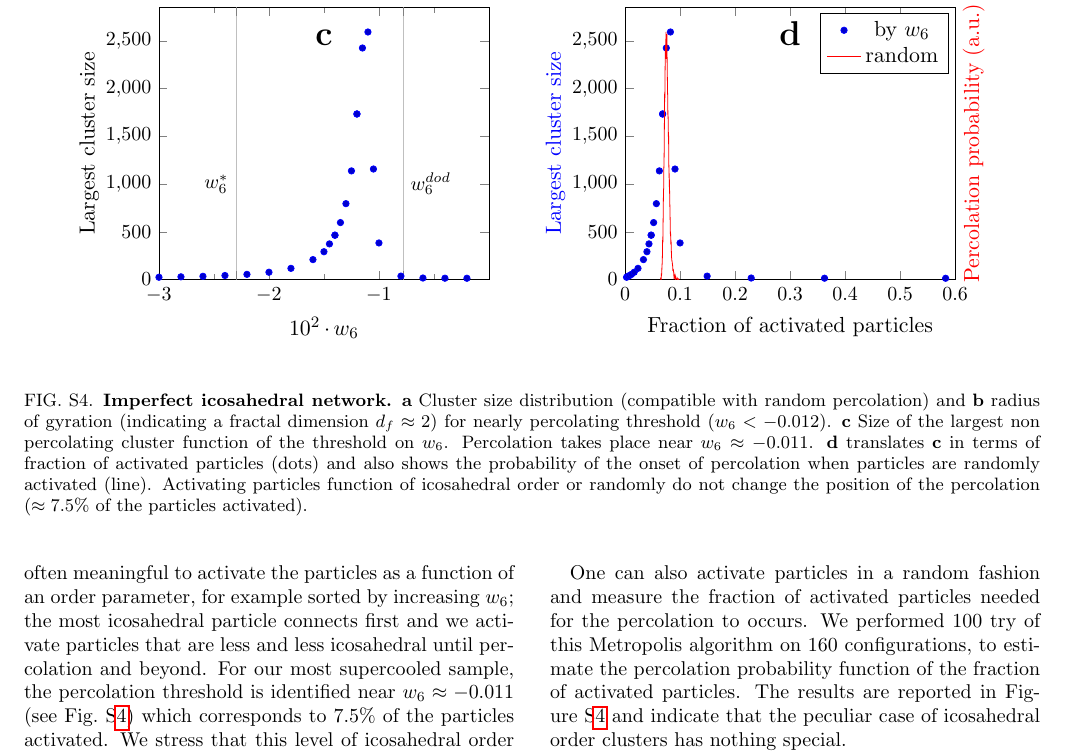
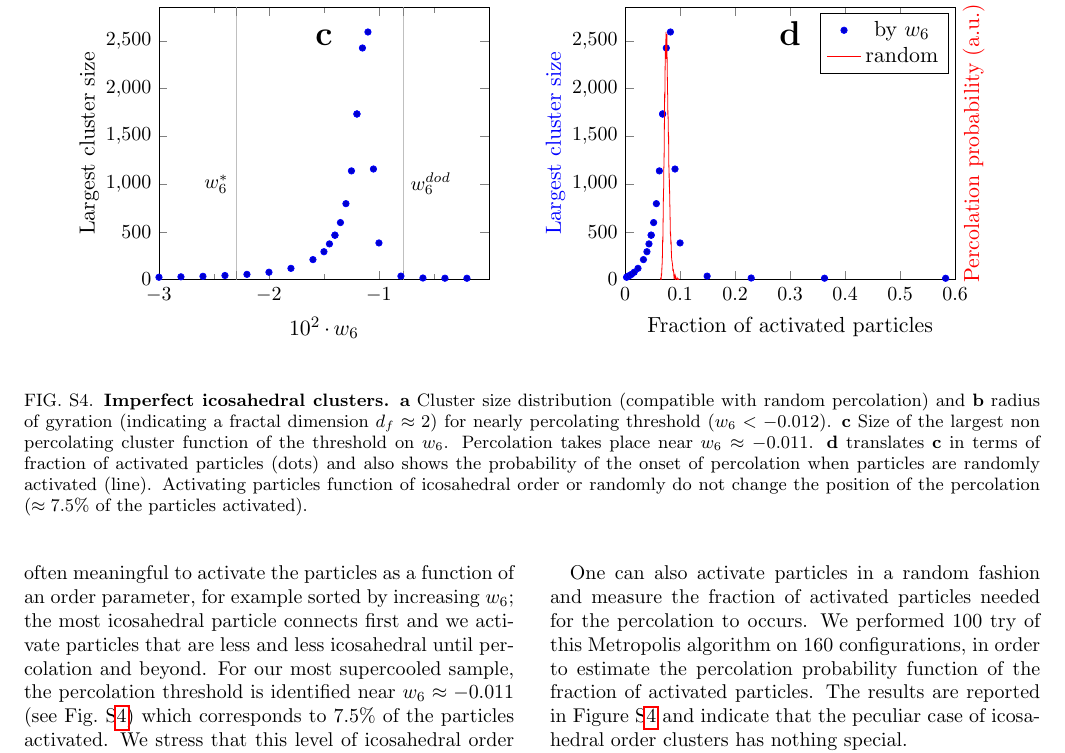
Before and after one commit to MathieuLeocmach/ico_dyn, a LaTeX paper (supplementary.tex): part of page 4 of 5, cut so that both start at the same text. Compiled offline with pdfLaTeX.

Commit message:
Icosahedral network => percolation, clusters. cite Tomida1995

```diff
--- a/supplementary.tex
+++ b/supplementary.tex
@@ -149,7 +149,7 @@ Our small amount of polydispersity do not systematically prevent crystallisation
 \begin{center}
 \includegraphics{generate_figures-figure7.pdf}
 \end{center}
-	\caption{\textbf{Imperfect icosahedral network.} \textbf{a} Cluster size distribution (compatible with random percolation) and \textbf{b} radius of gyration (indicating a fractal dimension $d_f\approx 2$) for nearly percolating threshold ($w_6<-0.012$). \textbf{c} Size of the largest non percolating cluster function of the threshold on $w_6$. Percolation takes place near $w_6\approx -0.011$. \textbf{d} translates \textbf{c} in terms of fraction of activated particles (dots) and also shows the probability of the onset of percolation when particles are randomly activated (line). Activating particles function of icosahedral order or randomly do not change the position of the percolation ($\approx7.5\%$ of the particles activated).}
+	\caption{\textbf{Imperfect icosahedral clusters.} \textbf{a} Cluster size distribution (compatible with random percolation) and \textbf{b} radius of gyration (indicating a fractal dimension $d_f\approx 2$) for nearly percolating threshold ($w_6<-0.012$). \textbf{c} Size of the largest non percolating cluster function of the threshold on $w_6$. Percolation takes place near $w_6\approx -0.011$. \textbf{d} translates \textbf{c} in terms of fraction of activated particles (dots) and also shows the probability of the onset of percolation when particles are randomly activated (line). Activating particles function of icosahedral order or randomly do not change the position of the percolation ($\approx7.5\%$ of the particles activated).}
 	\label{fig:percolation}
 \end{figure*}
 
@@ -157,7 +157,7 @@ We studied the clusters formed by icosahedral particles as a bidirectional graph
 
 In this way, cluster size distribution and fractal dimension can be studied systematically at each value of the threshold on the order parameter. In Figure~S\ref{fig:percolation} we report the characteristics of the icosahedral clusters when the threshold is set just below percolation (all particles with $w_6<-0.012$ are activated). Cluster size distribution shows an exponent of $2.1$, characteristic of the random percolation universality class. Fractal dimension is close to $2$.
 
-One can also activate particles in a random fashion and measure the fraction of activated particles needed for the percolation to occurs. We performed 100 try of this Metropolis algorithm on 160 configurations, to estimate the percolation probability function of the fraction of activated particles. The results are reported in Figure~S\ref{fig:percolation} and indicate that the peculiar case of icosahedral order clusters has nothing special.
+One can also activate particles in a random fashion and measure the fraction of activated particles needed for the percolation to occurs. We performed 100 try of this Metropolis algorithm on 160 configurations, in order to estimate the percolation probability function of the fraction of activated particles. The results are reported in Figure~S\ref{fig:percolation} and indicate that the peculiar case of icosahedral order clusters has nothing special.
 
 \section*{Bond order spatial correlation}
 
```
Also changed, not shown: supplementary.tex (4 more changed lines).
